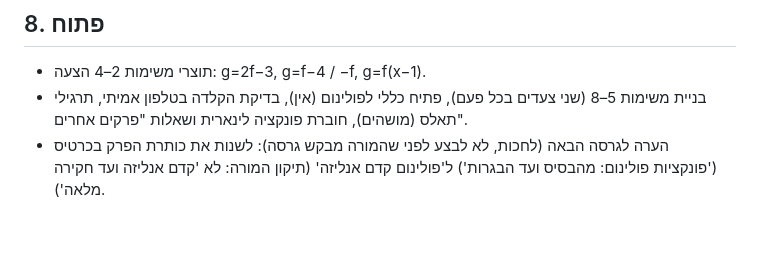
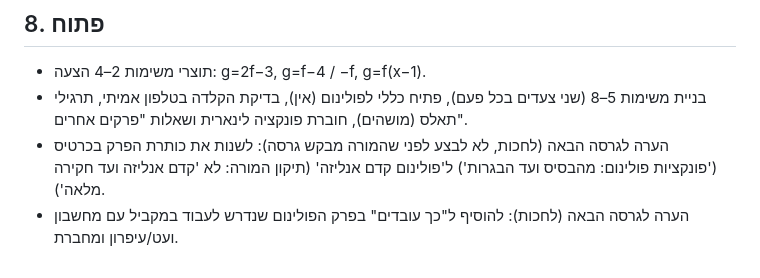
Before and after one commit to eraneshel/math, a Markdown page: CLAUDE.md, the part around the change. Drawn GitHub-style; blank space fills up the shorter version.

Commit message:
CLAUDE.md: note for next release (calculator, pen and notebook in 'how to work')
Co-Authored-By: Claude Sonnet 5.5 <noreply@anthropic.com>
Claude-Session: https://claude.ai/code/session_014VH8fKcHFFbbKPtSwJNZgC

```diff
--- a/CLAUDE.md
+++ b/CLAUDE.md
@@ -64,3 +64,4 @@
 - תוצרי משימות 2–4 הצעה: g=2f−3, g=f−4 / −f, g=f(x−1).
 - בניית משימות 5–8 (שני צעדים בכל פעם), פתיח כללי לפולינום (אין), בדיקת הקלדה בטלפון אמיתי, תרגילי תאלס (מושהים), חוברת פונקציה לינארית ושאלות "פרקים אחרים".
 - הערה לגרסה הבאה (לחכות, לא לבצע לפני שהמורה מבקש גרסה): לשנות את כותרת הפרק בכרטיס ('פונקציות פולינום: מהבסיס ועד הבגרות') ל'פולינום קדם אנליזה' (תיקון המורה: לא 'קדם אנליזה ועד חקירה מלאה').
+- הערה לגרסה הבאה (לחכות): להוסיף ל"כך עובדים" בפרק הפולינום שנדרש לעבוד במקביל עם מחשבון ועט/עיפרון ומחברת.
```
